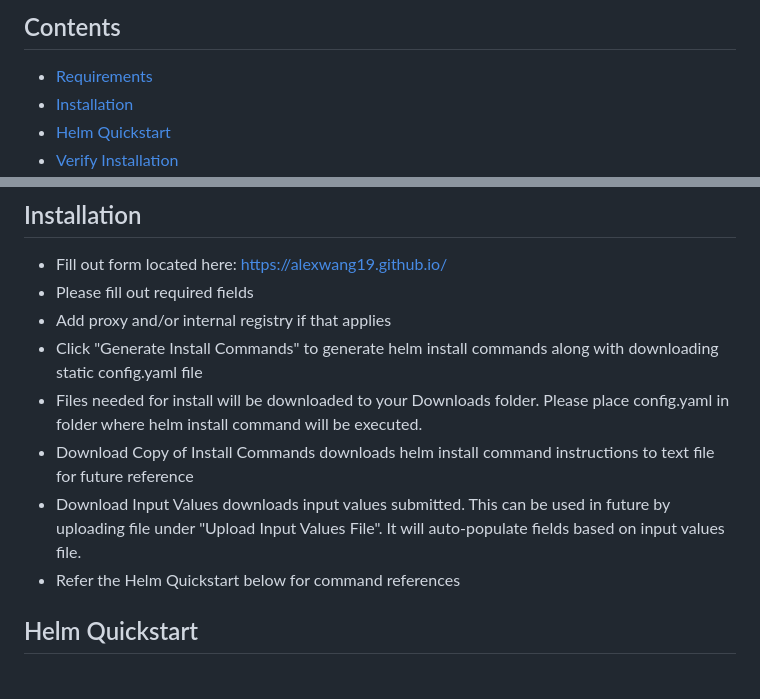
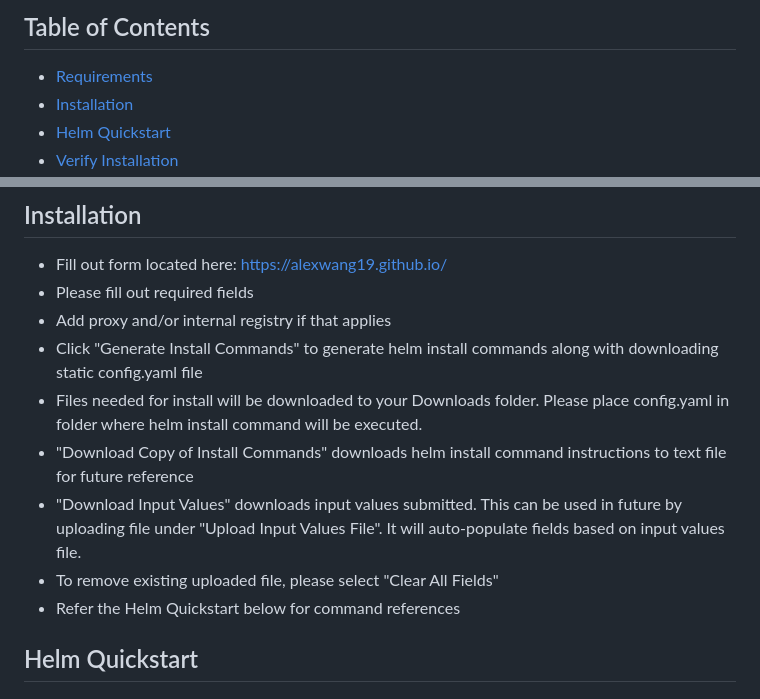
Before and after one commit to alexwang19/alexwang19.github.io, a Markdown page: installation_docs.md, 2 parts joined by grey strips. Rendered like a GitHub page.

```diff
--- a/installation_docs.md
+++ b/installation_docs.md
@@ -1,4 +1,4 @@
-## Contents
+## Table of Contents
 * [Requirements](#requirements)
 * [Installation](#installation)
 * [Helm Quickstart](#helm-quickstart)
@@ -23,8 +23,9 @@
 * Add proxy and/or internal registry if that applies
 * Click "Generate Install Commands" to generate helm install commands along with downloading static config.yaml file
 * Files needed for install will be downloaded to your Downloads folder. Please place config.yaml in folder where helm install command will be executed.
-* Download Copy of Install Commands downloads helm install command instructions to text file for future reference
-* Download Input Values downloads input values submitted. This can be used in future by uploading file under "Upload Input Values File". It will auto-populate fields based on input values file.
+* "Download Copy of Install Commands" downloads helm install command instructions to text file for future reference
+* "Download Input Values" downloads input values submitted. This can be used in future by uploading file under "Upload Input Values File". It will auto-populate fields based on input values file.
+* To remove existing uploaded file, please select "Clear All Fields"
 * Refer the Helm Quickstart below for command references
 
 ## Helm Quickstart
```
